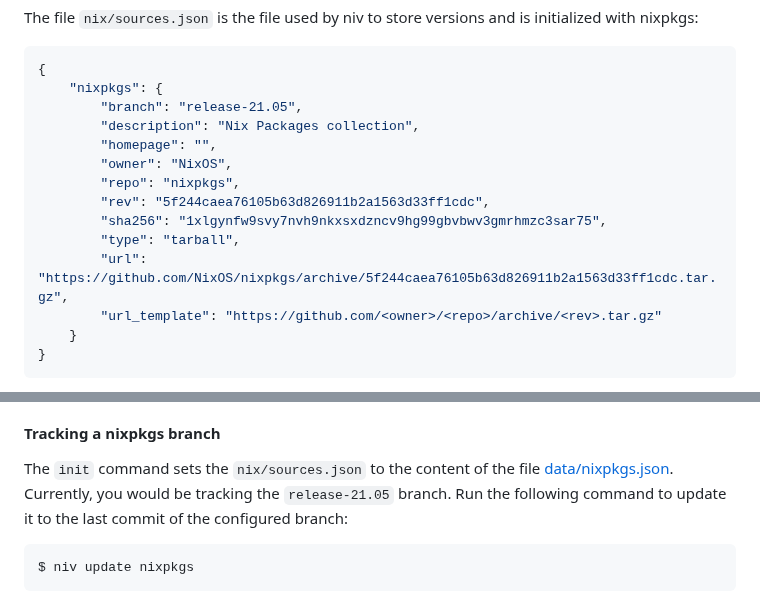
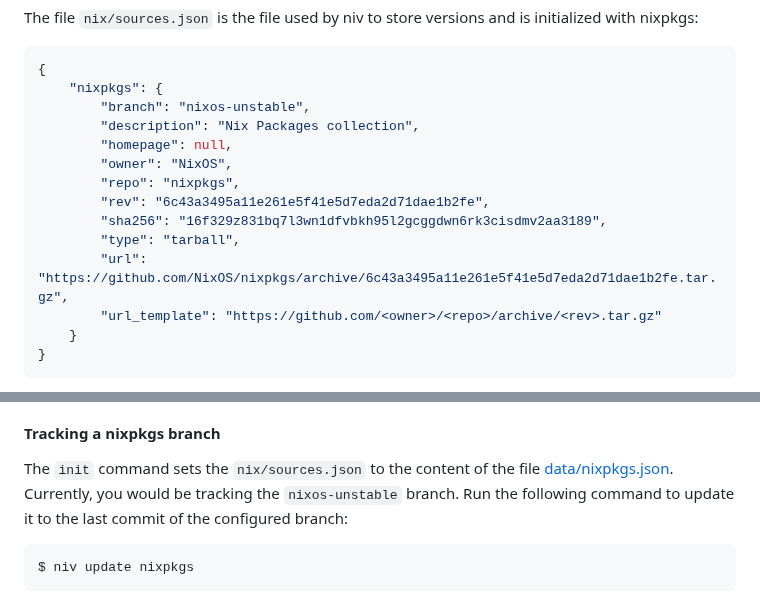
Before and after one commit to nmattia/niv, a Markdown page: README.md, 2 parts joined by grey strips. Rendered like a GitHub page.

Commit message:
updated readme from release-21.05 to nixos-unstable (#378)

````diff
--- a/README.md
+++ b/README.md
@@ -113,15 +113,15 @@ initialized with nixpkgs:
 ``` json
 {
     "nixpkgs": {
-        "branch": "release-21.05",
+        "branch": "nixos-unstable",
         "description": "Nix Packages collection",
-        "homepage": "",
+        "homepage": null,
         "owner": "NixOS",
         "repo": "nixpkgs",
-        "rev": "5f244caea76105b63d826911b2a1563d33ff1cdc",
-        "sha256": "1xlgynfw9svy7nvh9nkxsxdzncv9hg99gbvbwv3gmrhmzc3sar75",
+        "rev": "6c43a3495a11e261e5f41e5d7eda2d71dae1b2fe",
+        "sha256": "16f329z831bq7l3wn1dfvbkh95l2gcggdwn6rk3cisdmv2aa3189",
         "type": "tarball",
-        "url": "https://github.com/NixOS/nixpkgs/archive/5f244caea76105b63d826911b2a1563d33ff1cdc.tar.gz",
+        "url": "https://github.com/NixOS/nixpkgs/archive/6c43a3495a11e261e5f41e5d7eda2d71dae1b2fe.tar.gz",
         "url_template": "https://github.com/<owner>/<repo>/archive/<rev>.tar.gz"
     }
 }
@@ -142,7 +142,7 @@ the [frequently asked questions](#Frequently-asked-questions).
 
 The `init` command sets the `nix/sources.json` to the content of the file
 [data/nixpkgs.json](data/nixpkgs.json). Currently, you would be tracking the
-`release-21.05` branch.
+`nixos-unstable` branch.
 Run the following command to
 update it to the last commit of the configured branch:
 
````
Also changed, not shown: README.tpl.md (+6 -6 lines).
